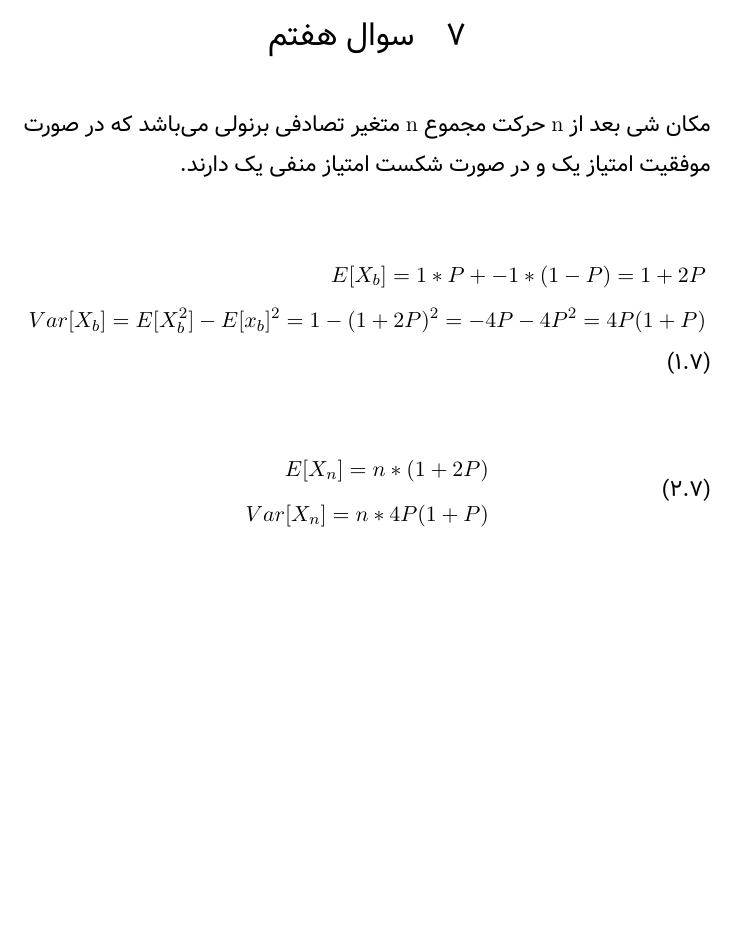
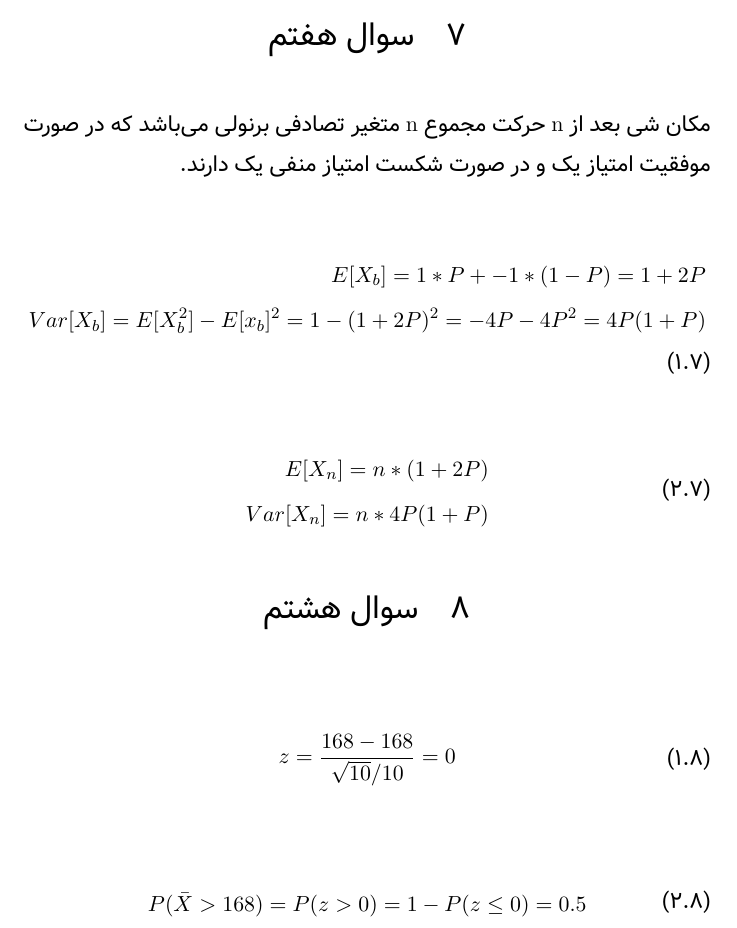
Before and after one commit to 9231058/PE-Homework, a LaTeX document (HW-1/main.tex): part of page 5 of 5, cut so that both start at the same text, the shorter picture padded with empty space. Compiled offline with XeLaTeX; a missing font is replaced by an installed copy or a similar font.

Commit message:
Adds problem 8.

```diff
--- a/HW-1/main.tex
+++ b/HW-1/main.tex
@@ -209,5 +209,19 @@
 \end{align}
 
 
+\section{سوال هشتم}
+
+\begin{align}
+\begin{split}
+    z = \frac{168 - 168}{\sqrt{10}/10} = 0
+\end{split}
+\end{align}
+
+\begin{align}
+\begin{split}
+    P(\bar{X} > 168) = P(z > 0) = 1 - P(z \le 0) = 0.5
+\end{split}
+\end{align}
+
 
 \end{document}
```
Also changed, not shown: HW-1/main.pdf.
